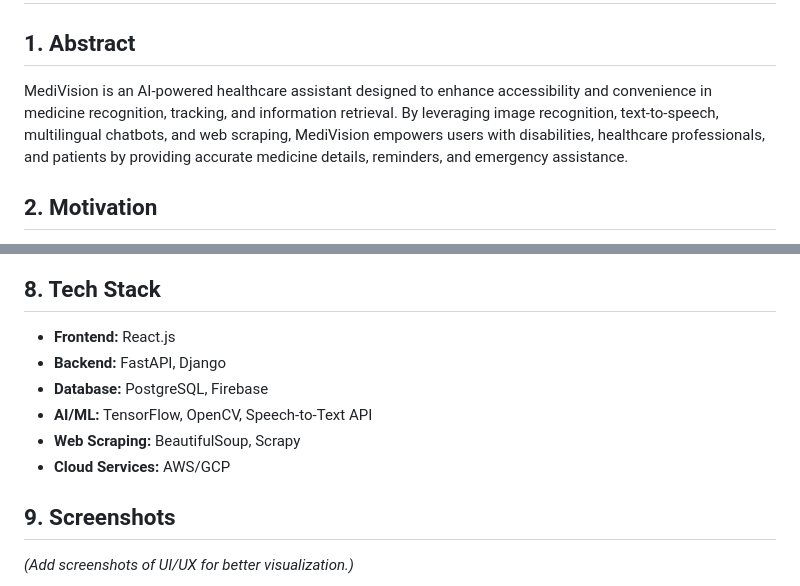
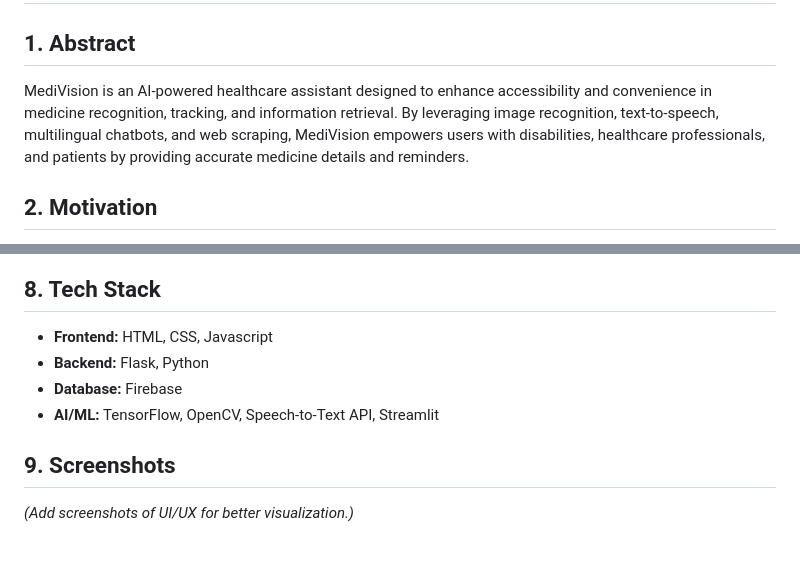
Before and after one commit to PrajwalaY26/MediVision, a Markdown page: README.md, 2 parts joined by grey strips. GitHub-like rendering; blank space fills up the shorter version.

```diff
--- a/README.md
+++ b/README.md
@@ -1,7 +1,7 @@
 # MediVision
 
 ## 1. Abstract
-MediVision is an AI-powered healthcare assistant designed to enhance accessibility and convenience in medicine recognition, tracking, and information retrieval. By leveraging image recognition, text-to-speech, multilingual chatbots, and web scraping, MediVision empowers users with disabilities, healthcare professionals, and patients by providing accurate medicine details, reminders, and emergency assistance.
+MediVision is an AI-powered healthcare assistant designed to enhance accessibility and convenience in medicine recognition, tracking, and information retrieval. By leveraging image recognition, text-to-speech, multilingual chatbots, and web scraping, MediVision empowers users with disabilities, healthcare professionals, and patients by providing accurate medicine details and reminders.
 
 ## 2. Motivation
 The complexity of modern healthcare presents significant challenges, especially for individuals who struggle with language barriers, visual impairments, or the ability to track their medications effectively. Misuse of medication, forgetting dosages, and difficulty in understanding prescriptions can lead to severe health complications. MediVision is designed to eliminate these issues by providing an accessible, user-friendly solution that requires no mandatory login, ensuring that anyone can access critical healthcare assistance instantly.
@@ -44,12 +37,10 @@ MediVision aims to provide an all-encompassing solution by offering:
 ![Architecture Diagram](assets/images/mediVision-workflow.png)
 
 ## 8. Tech Stack
-- **Frontend:** React.js
-- **Backend:** FastAPI, Django
-- **Database:** PostgreSQL, Firebase
-- **AI/ML:** TensorFlow, OpenCV, Speech-to-Text API
-- **Web Scraping:** BeautifulSoup, Scrapy
-- **Cloud Services:** AWS/GCP
+- **Frontend:** HTML, CSS, Javascript
+- **Backend:** Flask, Python
+- **Database:** Firebase
+- **AI/ML:** TensorFlow, OpenCV, Speech-to-Text API, Streamlit
 
 ## 9. Screenshots
 *(Add screenshots of UI/UX for better visualization.)*
```
Also changed, not shown: other parts of README.md (+5 -21 lines).
